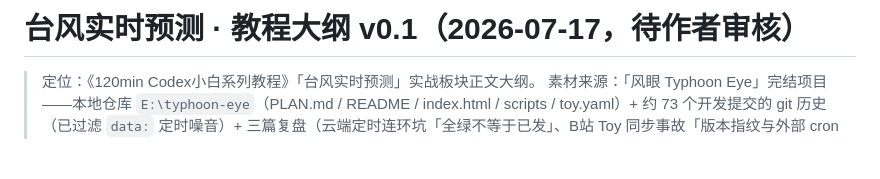
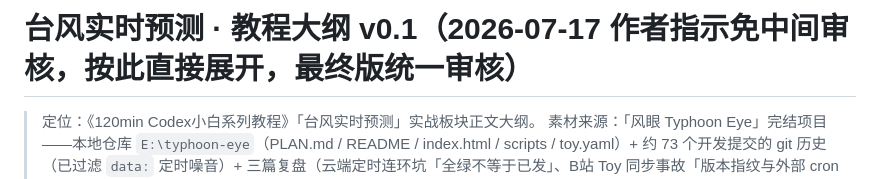
Before and after one commit to Mr-Salticidae/codex-tutorial, a Markdown page: docs/台风实时预测_教程大纲_v0.1.md, the part around the change. Rendered like a GitHub page; blank space fills up the shorter version.

Commit message:
两板块大纲标注免中间审核(作者指示,最终版统一审核),按v0.1直接展开
Co-Authored-By: Claude Fable 5 <noreply@anthropic.com>

```diff
--- a/docs/台风实时预测_教程大纲_v0.1.md
+++ b/docs/台风实时预测_教程大纲_v0.1.md
@@ -1,4 +1,4 @@
-# 台风实时预测 · 教程大纲 v0.1（2026-07-17，待作者审核）
+# 台风实时预测 · 教程大纲 v0.1（2026-07-17 作者指示免中间审核，按此直接展开，最终版统一审核）
 
 > 定位：《120min Codex小白系列教程》「台风实时预测」实战板块正文大纲。
 > 素材来源：「风眼 Typhoon Eye」完结项目——本地仓库 `E:\typhoon-eye`（PLAN.md / README / index.html / scripts / toy.yaml）+ 约 73 个开发提交的 git 历史（已过滤 `data:` 定时噪音）+ 三篇复盘（云端定时连环坑「全绿不等于已发」、B站 Toy 同步事故「版本指纹与外部 cron 兜底」、三环断裂排障公开版）。
```
Also changed, not shown: docs/桌面小程序开发_教程大纲_v0.1.md (+1 -1 lines).
